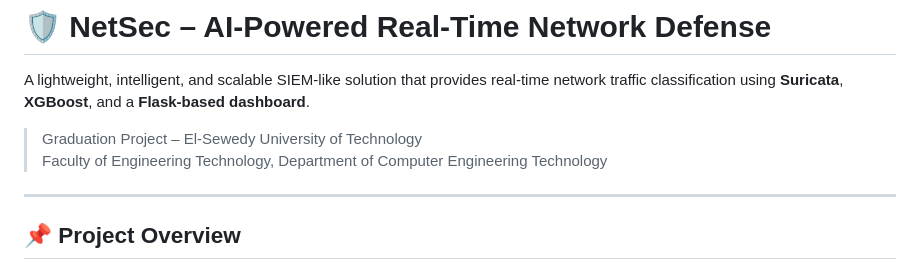
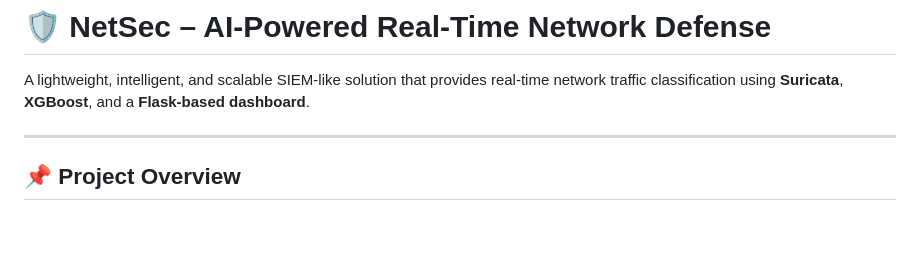
Before and after one commit to Loay-Mostafa/AI-Network-Traffic-Monitoring, a Markdown page: README.md, the part around the change. Drawn GitHub-style; blank space fills up the shorter version.

```diff
--- a/README.md
+++ b/README.md
@@ -2,9 +2,6 @@
 # 🛡️ NetSec – AI-Powered Real-Time Network Defense
 
 A lightweight, intelligent, and scalable SIEM-like solution that provides real-time network traffic classification using **Suricata**, **XGBoost**, and a **Flask-based dashboard**.
-
-> Graduation Project – El-Sewedy University of Technology
-> Faculty of Engineering Technology, Department of Computer Engineering Technology
 
 ---
 
```
